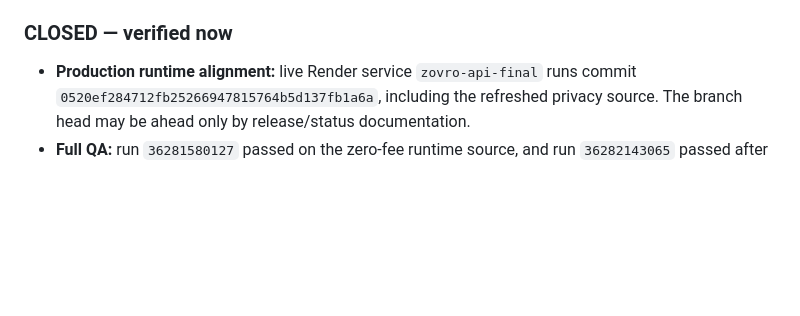
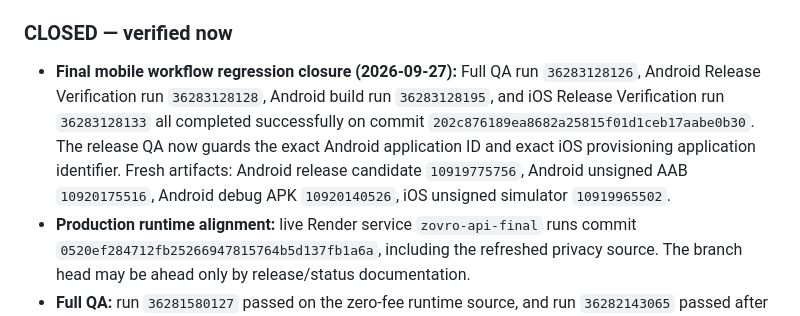
Before and after one commit to balsoofi57-alt/ZOVRO, a Markdown page: GATE_CLOSURE_STATUS.md, the part around the change. Rendered like a GitHub page; blank space fills up the shorter version.

Commit message:
Record final guarded mobile workflow evidence

```diff
--- a/GATE_CLOSURE_STATUS.md
+++ b/GATE_CLOSURE_STATUS.md
@@ -7,6 +7,7 @@ Checkpoint: 2026-09-27
 All release gates that can be closed from the currently connected repository/Render environment are closed. The live Render runtime is `0520ef284712fb25266947815764b5d137fb1a6a`; later commits are documentation-only. The latest privacy/source verification commit `f4cd09a1c39c362d5068c541d506b1548eba3f24` passed Full QA and fresh Android/iOS builds.
 
 ### CLOSED — verified now
+- **Final mobile workflow regression closure (2026-09-27):** Full QA run `36283128126`, Android Release Verification run `36283128128`, Android build run `36283128195`, and iOS Release Verification run `36283128133` all completed successfully on commit `202c876189ea8682a25815f01d1ceb17aabe0b30`. The release QA now guards the exact Android application ID and exact iOS provisioning application identifier. Fresh artifacts: Android release candidate `10919775756`, Android unsigned AAB `10920175516`, Android debug APK `10920140526`, iOS unsigned simulator `10919965502`.
 - **Production runtime alignment:** live Render service `zovro-api-final` runs commit `0520ef284712fb25266947815764b5d137fb1a6a`, including the refreshed privacy source. The branch head may be ahead only by release/status documentation.
 - **Full QA:** run `36281580127` passed on the zero-fee runtime source, and run `36282143065` passed after the privacy/Data Safety refresh.
 - **Android source/build verification:** `Build ZOVRO Android` run `36281580174` and `ZOVRO Android Release Verification` run `36281580130` passed on the runtime source. A fresh privacy-refresh Android build run `36282143053` also passed, producing debug APK artifact `10919186531` and unsigned AAB artifact `10918719256`.
```
